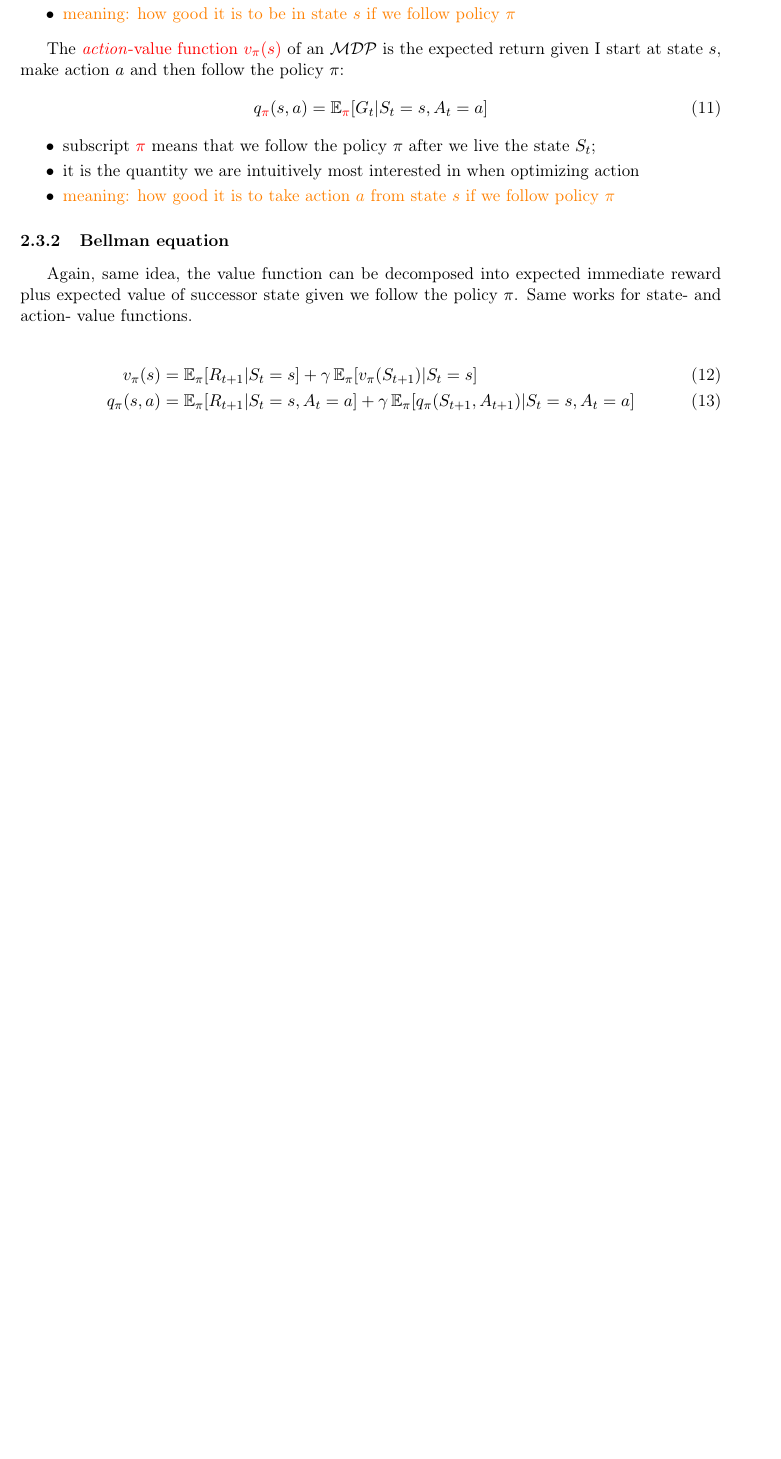
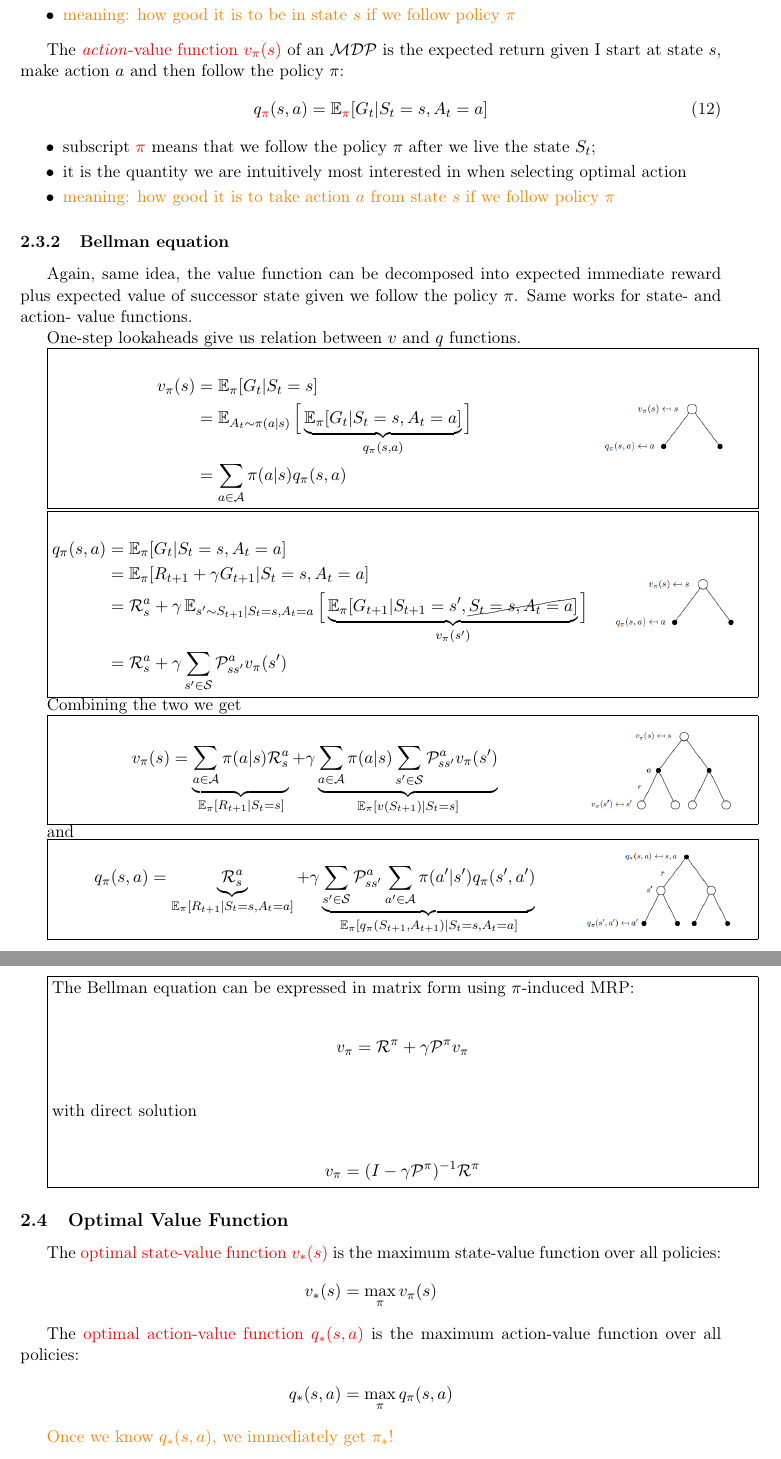
Before and after one commit to mshevelev/paper_notes, a LaTeX document (reinf_learning/main.tex, which reads reinf_learning/intro.tex, reinf_learning/mdp.tex, reinf_learning/preamble.tex): part of page 7 of 7 before the commit and two parts of pages 8 and 9 of 9 after it, the two joined at a grey line, cut so that both start at the same text, the shorter picture padded with empty space. Compiled offline with pdfLaTeX.

Commit message:
updated reinf_learning

```diff
--- a/reinf_learning/intro.tex
+++ b/reinf_learning/intro.tex
@@ -53 +73,3 @@ An \textcolor{red}{RL agent} may include one or more of these components:
 	\begin{itemize}
+			\item \red{dynamics}: $\TransitionProb_{ss'}^a = \Prob[S_{t+1} = s' | S_t = s, A_t = a] $ predicts the next state
+			\item \red{rewards}: $\Reward_s^a = \E_\pi[R_{t+1} | S_t = s, A_t = a] $ predicts the next immediate reward
--- a/reinf_learning/mdp.tex
+++ b/reinf_learning/mdp.tex
@@ -43,3 +41,4 @@ It means that we can define a \red{state-transition probability matrix}
+	\item $\TransitionProb$ is state transition probability matrix: $\TransitionProb_{ss'} = \Prob[S_{t+1} = s' | S_t = s]$
 \end{itemize}
 
 This fully defines dynamics of the system.
@@ -64,2 +62 @@ What to do if probability matrix change in time? Non-stationary Markov process (
 \begin{itemize}
-	\item $\Reward$ is a \emph{reward function}: $\Reward_s = \E[R_{t+1} | S_t = s]$
@@ -233,7 +240,7 @@ The \red{\textit{action}-value function $v_\pi(s)$} of an $\MDP$ is the expected
 \end{align}
 \begin{itemize}
 	\item subscript \red{$\pi$} means that we follow the policy $\pi$ after we live the state $S_t$;
-	\item it is the quantity we are intuitively most interested in when optimizing action
+	\item it is the quantity we are intuitively most interested in when selecting optimal action
 	\item \orange{meaning: how good it is to take action $a$ from state $s$ if we follow policy $\pi$}
 \end{itemize}
 %}
@@ -241,7 +248,85 @@ The \red{\textit{action}-value function $v_\pi(s)$} of an $\MDP$ is the expected
 \subsubsection{Bellman equation}
 Again, same idea, the value function can be decomposed into expected immediate reward plus expected value of successor state given we follow the policy $\pi$. Same works for state- and action- value functions.
 
-\begin{align}
-v_\pi(s) 	 &= \E_\pi[R_{t+1} | S_t = s] + \gamma \E_\pi[v_{\pi} (S_{t+1})| S_t = s]\\
-q_\pi(s, a)	 &= \E_\pi[R_{t+1} | S_t = s, A_t = a] + \gamma \E_\pi[ q_{\pi} (S_{t+1}, A_{t+1}) | S_t = s, A_t = a]
-\end{align}
+One-step lookaheads give us relation between $v$ and $q$ functions.
+
+\boxedtext{
+\begin{minipage}{0.75 \textwidth}
+\begin{align*}
+	v_{\pi}(s) &= \E_{\pi}[G_{t} | S_t = s] \\
+			   &= \E_{A_t \sim \pi(a|s)} \Big[ \underbrace{\E_{\pi}[G_{t} | S_t = s, A_t = a]}_{q_{\pi}(s, a)}\Big] \\
+			   &= \sum_{a\in \Actions} \pi(a|s) q_{\pi}(s, a)
+\end{align*}
+\end{minipage}
+\begin{minipage}{0.22 \textwidth}
+		    \includegraphics[width=\textwidth]{img/mdp_bellman_1}
+\end{minipage}
+}
+
+\boxedtext{
+\begin{minipage}{0.7 \textwidth}
+	\begin{align*}
+		q_{\pi}(s, a) &= \E_{\pi}[G_{t} | S_t = s, A_t = a] \\
+		&= \E_{\pi}[R_{t+1} + \gamma G_{t+1} | S_t = s, A_t = a] \\
+		&= \Reward_s^a + \gamma \E_{s' \sim S_{t+1}|S_t=s,A_t=a} \Big[\underbrace{\E_{\pi}[G_{t+1} | S_{t+1} = s', \cancel{S_t = s, A_t = a}]}_{v_{\pi}(s')}\Big] \\
+		&= \Reward_s^a + \gamma \sum_{s'\in \States} \TransitionProb_{ss'}^a v_{\pi}(s')
+	\end{align*}
+\end{minipage}
+\begin{minipage}{0.22 \textwidth}
+	\includegraphics[width=\textwidth]{img/mdp_bellman_1}
+\end{minipage}
+}
+
+Combining the two we get
+
+\boxedtext{
+	\begin{minipage}{0.75 \textwidth}
+		\begin{align*}
+			v_{\pi}(s) &= \underbrace{\sum_{a\in \Actions} \pi(a|s) \Reward_s^a}_{\E_{\pi}[R_{t+1} | S_t=s]} + \gamma \underbrace{\sum_{a\in \Actions} \pi(a|s) \sum_{s' \in \States} \TransitionProb_{ss'}^a v_{\pi} (s')}_{\E_{\pi}[v(S_{t+1}) | S_t = s]}
+		\end{align*}
+	\end{minipage}
+	\begin{minipage}{0.22 \textwidth}
+		\includegraphics[width=\textwidth]{img/mdp_2step_lookahead_pi}
+	\end{minipage}
+}
+
+and
+
+\boxedtext{
+	\begin{minipage}{0.75 \textwidth}
+		\begin{align*}
+			q_{\pi}(s, a) &= \underbrace{\Reward_s^a}_{\E_{\pi}[R_{t+1} | S_t=s, A_t = a]} + \gamma \underbrace{\sum_{s'\in \States} \TransitionProb_{ss'}^a \sum_{a' \in \Actions} \pi(a'|s') q_{\pi} (s', a') }_{\E_{\pi}[q_{\pi}(S_{t+1}, A_{t+1})|S_t=s, A_t=a]}
+		\end{align*}
+	\end{minipage}
+	\begin{minipage}{0.22 \textwidth}
+		\includegraphics[width=\textwidth]{img/mdp_2step_lookahead_q}
+	\end{minipage}
+}
+
+\boxedtext{
+The Bellman equation can be expressed in matrix form using $\pi$-induced MRP:
+
+\begin{align*}
+	v_{\pi} = \Reward^{\pi} + \gamma \TransitionProb^{\pi} v_{\pi} \\
+\end{align*}
+
+with direct solution
+
+\begin{align*}
+	v_{\pi} = (I-\gamma \TransitionProb^{\pi})^{-1} \Reward^{\pi}
+\end{align*}
+}
+
+\subsection{Optimal Value Function}
+
+The \red{optimal state-value function $v_*(s)$} is the maximum state-value function over all policies:
+\begin{align*}
+	v_*(s) = \max_{\pi} v_{\pi}(s)
+\end{align*}
+
+The \red{optimal action-value function $q_*(s, a)$}  is the maximum action-value function over all policies:
+\begin{align*}
+	q_*(s, a) = \max_{\pi} q_{\pi}(s, a)
+\end{align*}
+
+\orange{Once we know $q_*(s, a)$, we immediately get $\pi_*$!}
--- a/reinf_learning/preamble.tex
+++ b/reinf_learning/preamble.tex
@@ -75,7 +75,7 @@
 %% Aliases %%
 %%%%%%%%%%%%%%%
 \newcommand{\eps}{\epsilon}
-\newcommand{\iid}{\textit{i.i.d} }
+\newcommand{\iid}{\textit{i.i.d.} }
 
 
 %%%%%%%%%%
```
Also changed, not shown: reinf_learning/img/mdp_2step_lookahead_pi.png (added), reinf_learning/img/mdp_2step_lookahead_q.png (added), reinf_learning/img/mdp_bellman_1.png (added), reinf_learning/img/mdp_bellman_2.png (added), reinf_learning/img/mrp_bellman_diagram.png (added), reinf_learning/intro.tex (56 more changed lines), reinf_learning/mdp.tex (55 more changed lines).
